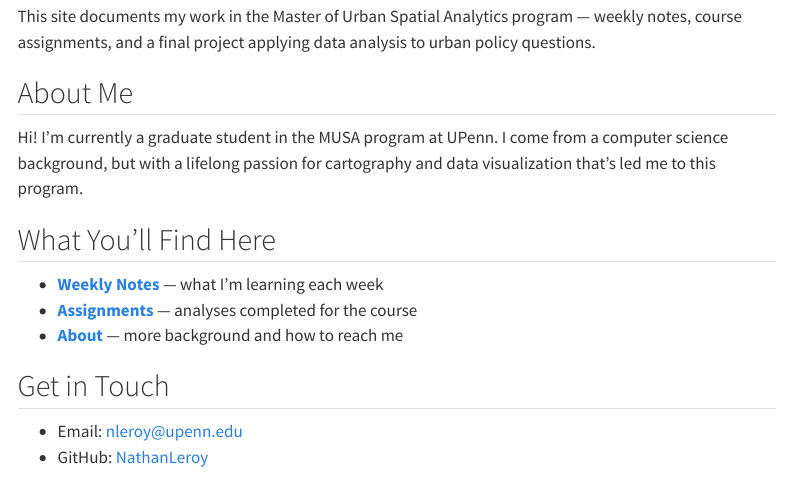
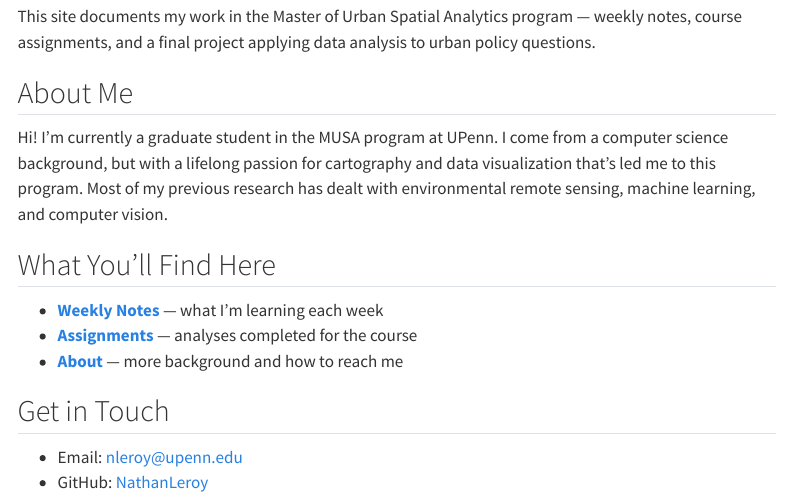
Before and after one commit to NathanLeroy/MUSA-5080-portfolio, a Quarto document (index.qmd): the page in a window 1100 px wide, from 170 px down. Rendered offline with R 4.5, knitr and Pandoc in place of Quarto, with nearby package versions; menus at the side of the page are left out.

Commit message:
More edits to bio

```diff
--- a/index.qmd
+++ b/index.qmd
@@ -10,14 +10,13 @@ Welcome to my portfolio for **MUSA 5080: Public Policy Analytics** at the
 University of Pennsylvania.
 
 This site documents my work in the Master of Urban Spatial Analytics program —
-weekly notes, course assignments, and a final project applying data analysis to
-urban policy questions.
+weekly notes, course assignments, and a final project applying data analysis to urban policy questions.
 
 ## About Me
 
 <!-- CHANGE THIS: two or three sentences about yourself -->
 
-Hi! I'm currently a graduate student in the MUSA program at UPenn. I come from a computer science background, but with a lifelong passion for cartography and data visualization that's led me to this program.
+Hi! I'm currently a graduate student in the MUSA program at UPenn. I come from a computer science background, but with a lifelong passion for cartography and data visualization that's led me to this program. Most of my previous research has dealt with environmental remote sensing, machine learning, and computer vision.
 
 
 ## What You'll Find Here
```
Also changed, not shown: docs/search.json, 2 other files.
